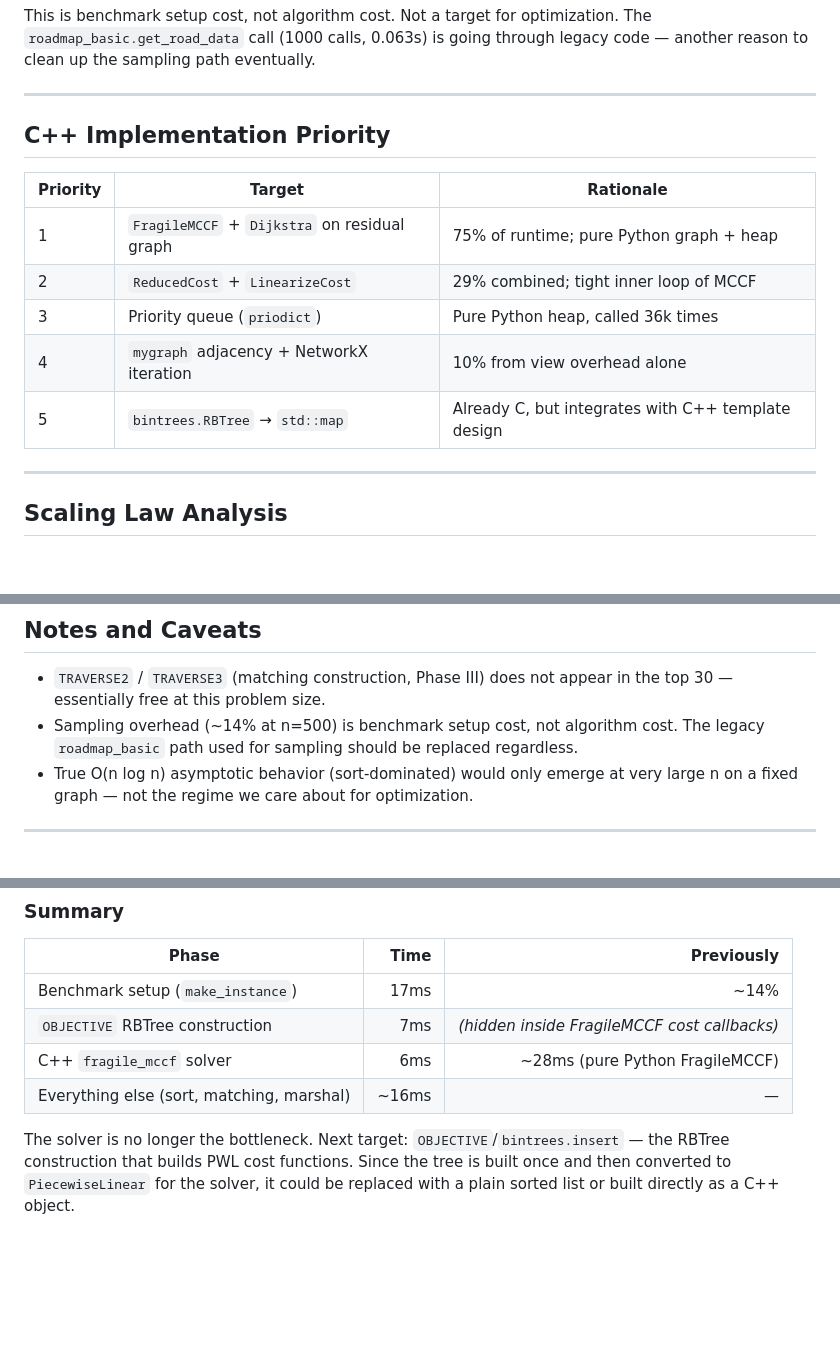
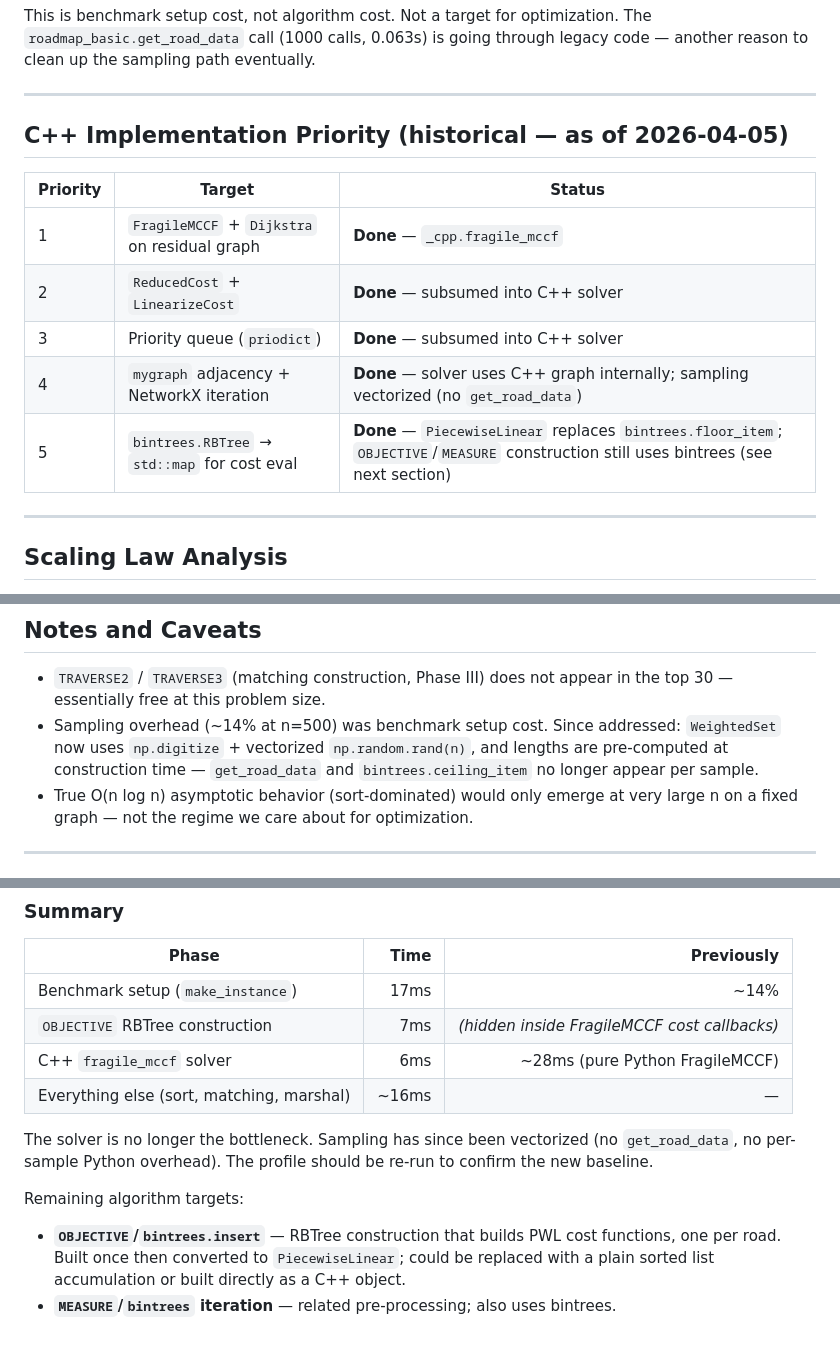
Before and after one commit to kyletreleaven/roadgeometry, a Markdown page: bench/profile_report.md, 3 parts joined by grey strips. GitHub-like rendering; blank space fills up the shorter version.

Commit message:
update profile-based priority

```diff
--- a/bench/profile_report.md
+++ b/bench/profile_report.md
@@ -73,15 +73,15 @@ another reason to clean up the sampling path eventually.
 
 ---
 
-## C++ Implementation Priority
+## C++ Implementation Priority (historical — as of 2026-04-05)
 
-| Priority | Target | Rationale |
+| Priority | Target | Status |
 |---|---|---|
-| 1 | `FragileMCCF` + `Dijkstra` on residual graph | 75% of runtime; pure Python graph + heap |
-| 2 | `ReducedCost` + `LinearizeCost` | 29% combined; tight inner loop of MCCF |
-| 3 | Priority queue (`priodict`) | Pure Python heap, called 36k times |
-| 4 | `mygraph` adjacency + NetworkX iteration | 10% from view overhead alone |
-| 5 | `bintrees.RBTree` → `std::map` | Already C, but integrates with C++ template design |
+| 1 | `FragileMCCF` + `Dijkstra` on residual graph | **Done** — `_cpp.fragile_mccf` |
+| 2 | `ReducedCost` + `LinearizeCost` | **Done** — subsumed into C++ solver |
+| 3 | Priority queue (`priodict`) | **Done** — subsumed into C++ solver |
+| 4 | `mygraph` adjacency + NetworkX iteration | **Done** — solver uses C++ graph internally; sampling vectorized (no `get_road_data`) |
+| 5 | `bintrees.RBTree` → `std::map` for cost eval | **Done** — `PiecewiseLinear` replaces `bintrees.floor_item`; `OBJECTIVE`/`MEASURE` construction still uses bintrees (see next section) |
 
 ---
 
@@ -128,8 +128,9 @@ drawing down the flow solver terms.
 
 - `TRAVERSE2` / `TRAVERSE3` (matching construction, Phase III) does not appear in the top 30
   — essentially free at this problem size.
-- Sampling overhead (~14% at n=500) is benchmark setup cost, not algorithm cost. The legacy
-  `roadmap_basic` path used for sampling should be replaced regardless.
+- Sampling overhead (~14% at n=500) was benchmark setup cost. Since addressed: `WeightedSet`
+  now uses `np.digitize` + vectorized `np.random.rand(n)`, and lengths are pre-computed at
+  construction time — `get_road_data` and `bintrees.ceiling_item` no longer appear per sample.
 - True O(n log n) asymptotic behavior (sort-dominated) would only emerge at very large n on
   a fixed graph — not the regime we care about for optimization.
 
@@ -208,7 +209,11 @@ drawing down the flow solver terms.
 | C++ `fragile_mccf` solver | 6ms | ~28ms (pure Python FragileMCCF) |
 | Everything else (sort, matching, marshal) | ~16ms | — |
 
-The solver is no longer the bottleneck. Next target: `OBJECTIVE`/`bintrees.insert` — the RBTree
-construction that builds PWL cost functions. Since the tree is built once and then converted to
-`PiecewiseLinear` for the solver, it could be replaced with a plain sorted list or built directly
-as a C++ object.
+The solver is no longer the bottleneck. Sampling has since been vectorized (no `get_road_data`,
+no per-sample Python overhead). The profile should be re-run to confirm the new baseline.
+
+Remaining algorithm targets:
+- **`OBJECTIVE`/`bintrees.insert`** — RBTree construction that builds PWL cost functions,
+  one per road. Built once then converted to `PiecewiseLinear`; could be replaced with a plain
+  sorted list accumulation or built directly as a C++ object.
+- **`MEASURE`/`bintrees` iteration** — related pre-processing; also uses bintrees.
```
